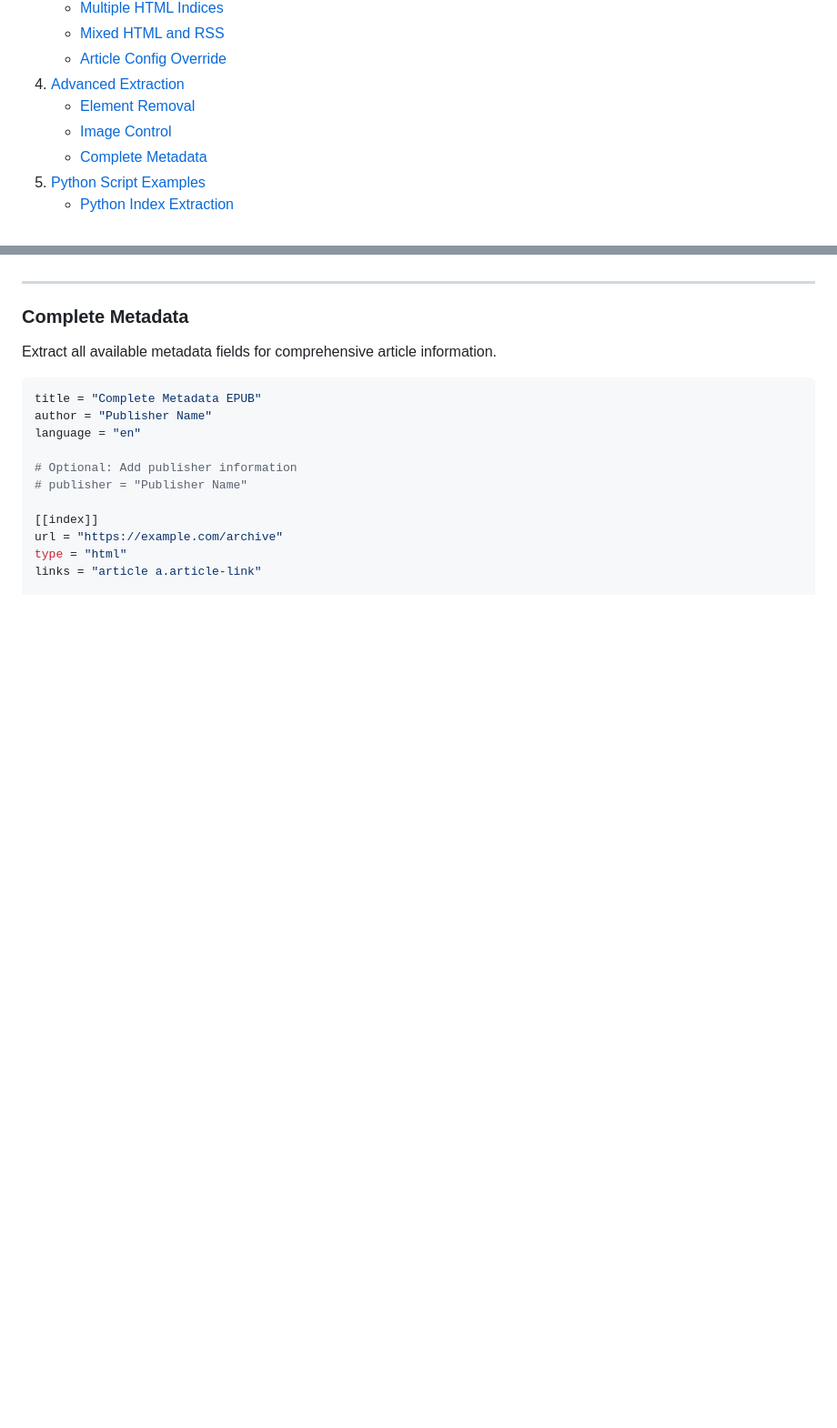
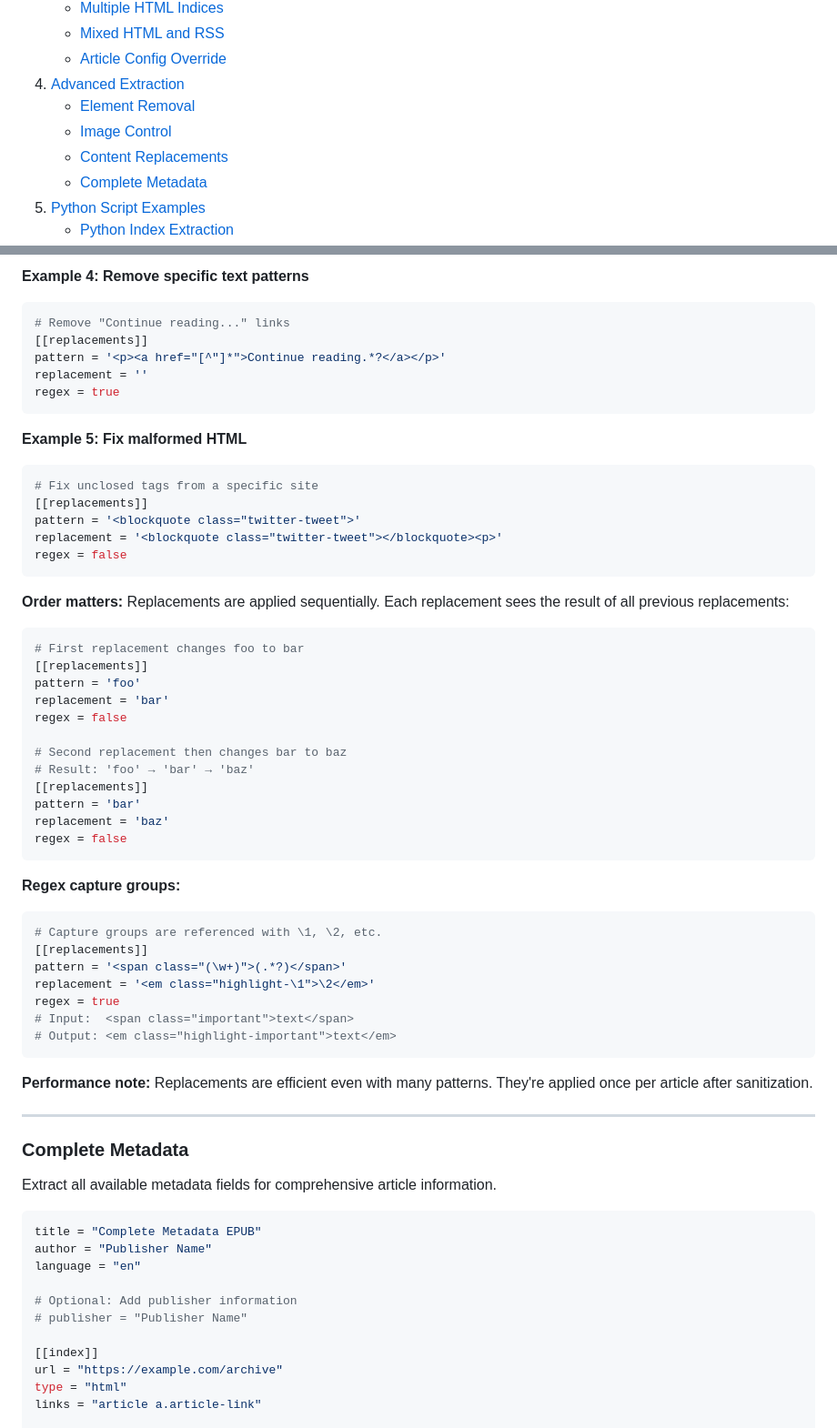
Before and after one commit to claudehenchoz/gensi, a Markdown page: EXAMPLES.md, 2 parts joined by grey strips. Shown at 91% size. GitHub-like rendering; blank space fills up the shorter version.

Commit message:
Adds replacements examples

````diff
--- a/EXAMPLES.md
+++ b/EXAMPLES.md
@@ -20,6 +20,7 @@ This document provides comprehensive examples of `.gensi` files for various use
 4. [Advanced Extraction](#advanced-extraction)
    - [Element Removal](#element-removal)
    - [Image Control](#image-control)
+   - [Content Replacements](#content-replacements)
    - [Complete Metadata](#complete-metadata)
 5. [Python Script Examples](#python-script-examples)
    - [Python Index Extraction](#python-index-extraction)
@@ -444,3 +529,50 @@ images = true
+**Example 4: Remove specific text patterns**
+```toml
+# Remove "Continue reading..." links
+[[replacements]]
+pattern = '<p><a href="[^"]*">Continue reading.*?</a></p>'
+replacement = ''
+regex = true
+```
+
+**Example 5: Fix malformed HTML**
+```toml
+# Fix unclosed tags from a specific site
+[[replacements]]
+pattern = '<blockquote class="twitter-tweet">'
+replacement = '<blockquote class="twitter-tweet"></blockquote><p>'
+regex = false
+```
+
+**Order matters:** Replacements are applied sequentially. Each replacement sees the result of all previous replacements:
+
+```toml
+# First replacement changes foo to bar
+[[replacements]]
+pattern = 'foo'
+replacement = 'bar'
+regex = false
+
+# Second replacement then changes bar to baz
+# Result: 'foo' → 'bar' → 'baz'
+[[replacements]]
+pattern = 'bar'
+replacement = 'baz'
+regex = false
+```
+
+**Regex capture groups:**
+```toml
+# Capture groups are referenced with \1, \2, etc.
+[[replacements]]
+pattern = '<span class="(\w+)">(.*?)</span>'
+replacement = '<em class="highlight-\1">\2</em>'
+regex = true
+# Input:  <span class="important">text</span>
+# Output: <em class="highlight-important">text</em>
+```
+
+**Performance note:** Replacements are efficient even with many patterns. They're applied once per article after sanitization.
 
 ---
 
````
Also changed, not shown: other parts of EXAMPLES.md (+84 -0 lines).
